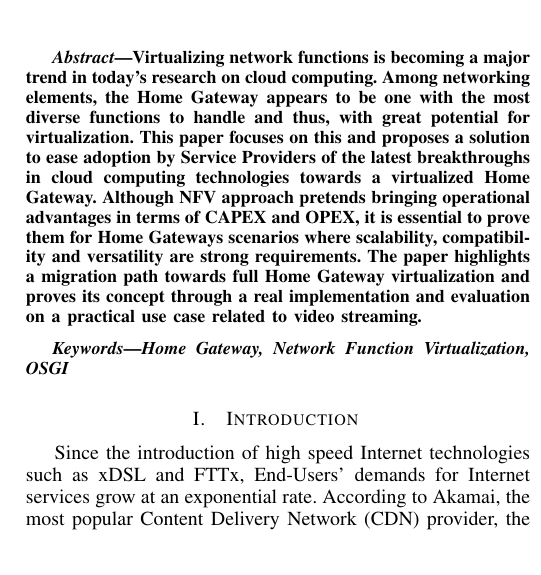
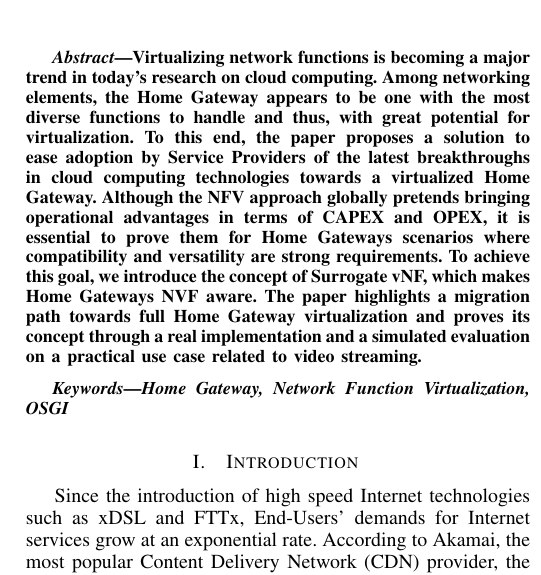
Before and after one commit to nherbaut/home-gateway-migration-paper, a LaTeX paper (home-box-migration.tex): part of one column of page 1 of 9, cut so that both start at the same text. Compiled offline with pdfLaTeX.

Commit message:
review abstract

```diff
--- a/home-box-migration.tex
+++ b/home-box-migration.tex
@@ -261,9 +261,9 @@ daniel.negru@labri.fr}
 \begin{abstract}
 Virtualizing network functions is becoming a major trend in today's research on cloud computing.
 Among networking elements, the Home Gateway appears to be one with the most diverse functions to handle and thus, with great potential for virtualization.
-This paper focuses on this and proposes a solution to ease adoption by Service Providers of the latest breakthroughs in cloud computing technologies towards a virtualized Home Gateway.
-Although NFV approach pretends bringing operational advantages in terms of CAPEX and OPEX, it is essential to prove them for Home Gateways scenarios where scalability, compatibility and versatility are strong requirements.
-The paper highlights a migration path towards full Home Gateway virtualization and proves its concept through a real implementation and evaluation on a practical use case related to video streaming.
+To this end, the paper proposes a solution to ease adoption by Service Providers of the latest breakthroughs in cloud computing technologies towards a virtualized Home Gateway.
+Although the NFV approach globally pretends bringing operational advantages in terms of CAPEX and OPEX, it is essential to prove them for Home Gateways scenarios where compatibility and versatility are strong requirements. To achieve this goal, we introduce the concept of Surrogate vNF, which makes Home Gateways NVF aware.
+The paper highlights a migration path towards full Home Gateway virtualization and proves its concept through a real implementation and a simulated evaluation on a practical use case related to video streaming.
 \end{abstract}
 
 \begin{IEEEkeywords}
```
